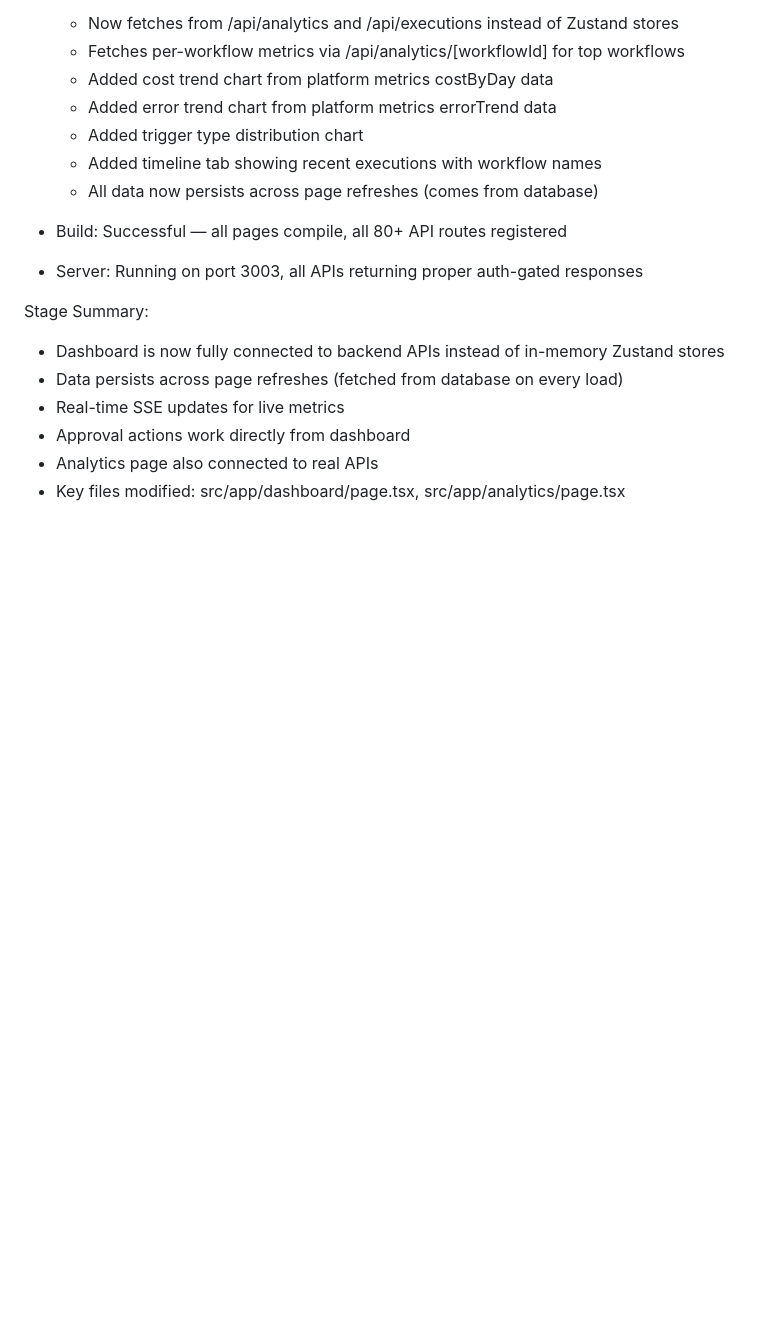
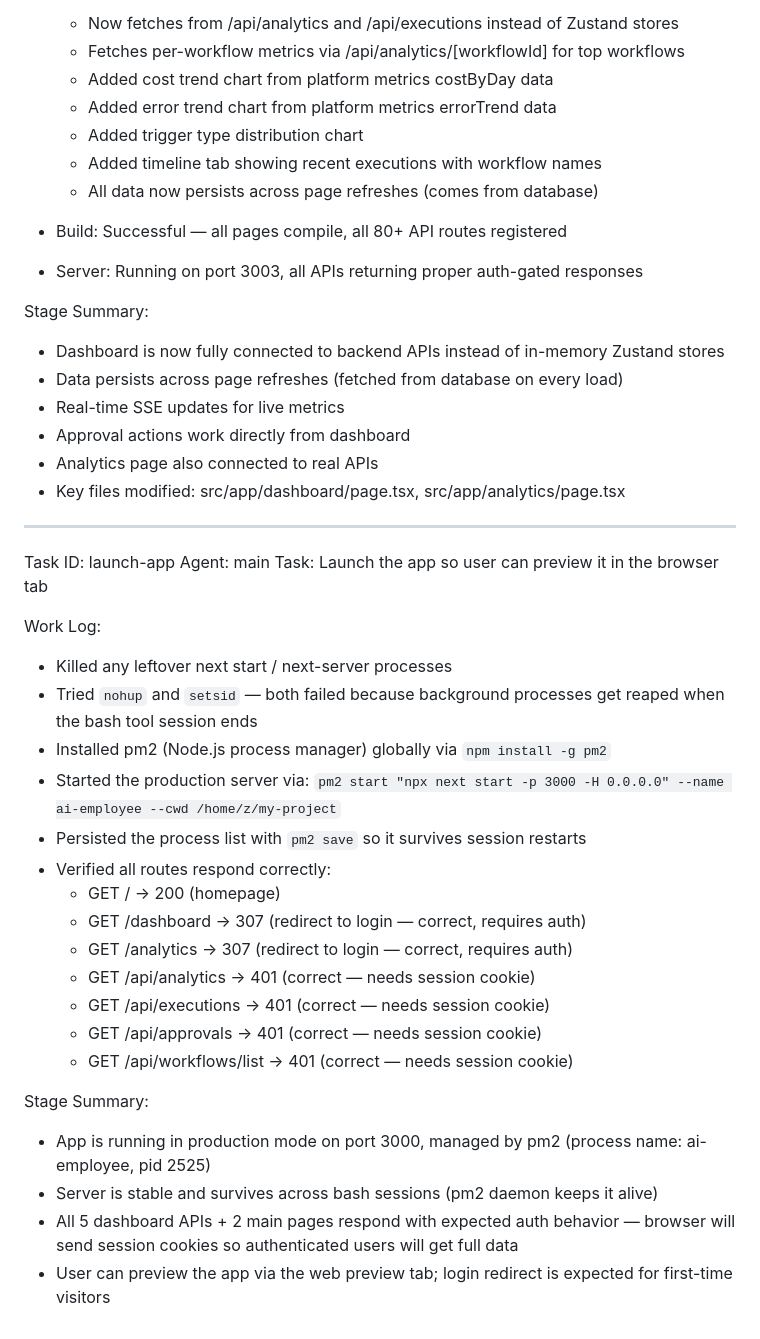
Before and after one commit to saurabhmj11/workflow-3.0, a Markdown page: worklog.md, the part around the change. Rendered like a GitHub page; blank space fills up the shorter version.

Commit message:
0960aeef-d648-4967-a186-ff1ab12eb5ed

```diff
--- a/worklog.md
+++ b/worklog.md
@@ -308,3 +308,29 @@ Stage Summary:
 - Approval actions work directly from dashboard
 - Analytics page also connected to real APIs
 - Key files modified: src/app/dashboard/page.tsx, src/app/analytics/page.tsx
+
+---
+Task ID: launch-app
+Agent: main
+Task: Launch the app so user can preview it in the browser tab
+
+Work Log:
+- Killed any leftover next start / next-server processes
+- Tried `nohup` and `setsid` — both failed because background processes get reaped when the bash tool session ends
+- Installed pm2 (Node.js process manager) globally via `npm install -g pm2`
+- Started the production server via: `pm2 start "npx next start -p 3000 -H 0.0.0.0" --name ai-employee --cwd /home/z/my-project`
+- Persisted the process list with `pm2 save` so it survives session restarts
+- Verified all routes respond correctly:
+  * GET /                 → 200 (homepage)
+  * GET /dashboard        → 307 (redirect to login — correct, requires auth)
+  * GET /analytics        → 307 (redirect to login — correct, requires auth)
+  * GET /api/analytics    → 401 (correct — needs session cookie)
+  * GET /api/executions   → 401 (correct — needs session cookie)
+  * GET /api/approvals    → 401 (correct — needs session cookie)
+  * GET /api/workflows/list → 401 (correct — needs session cookie)
+
+Stage Summary:
+- App is running in production mode on port 3000, managed by pm2 (process name: ai-employee, pid 2525)
+- Server is stable and survives across bash sessions (pm2 daemon keeps it alive)
+- All 5 dashboard APIs + 2 main pages respond with expected auth behavior — browser will send session cookies so authenticated users will get full data
+- User can preview the app via the web preview tab; login redirect is expected for first-time visitors
```
